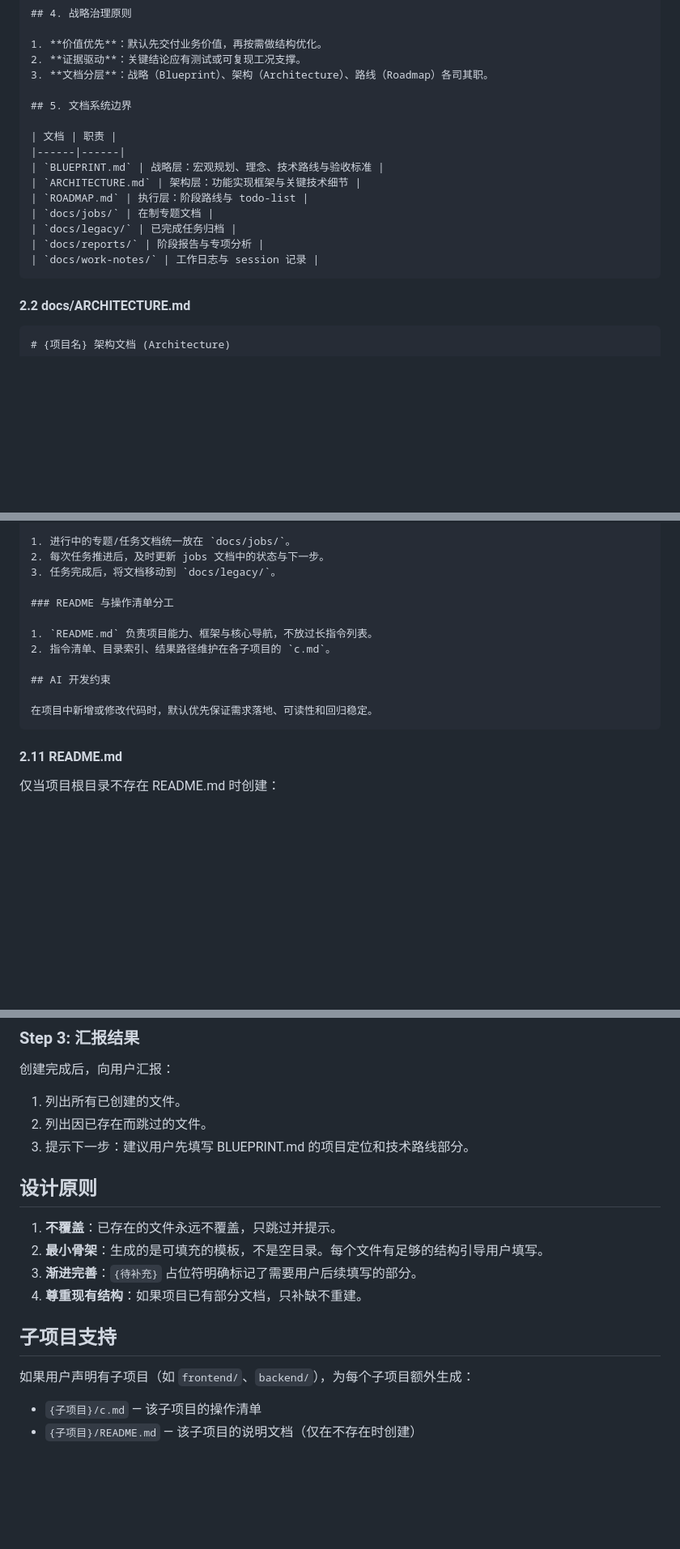
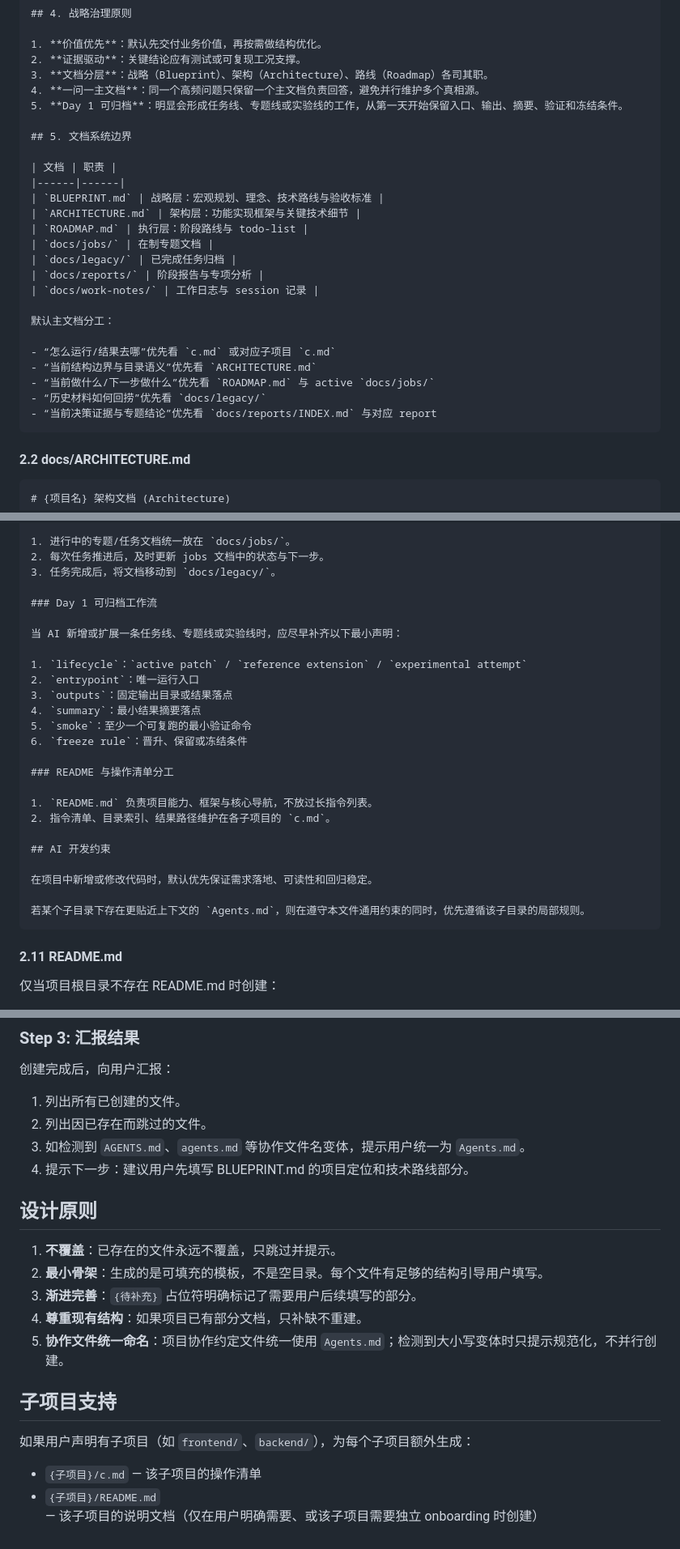
Before and after one commit to Linguage/henri_skills, a Markdown page: doc-system-scaffold/SKILL.md, 3 parts joined by grey strips. Shown at 81% size. Rendered like a GitHub page; blank space fills up the shorter version.

````diff
--- a/doc-system-scaffold/SKILL.md
+++ b/doc-system-scaffold/SKILL.md
@@ -80,6 +81,8 @@ description: "一键搭建项目文档系统骨架（核心三文档 + c.md + jo
 1. **价值优先**：默认先交付业务价值，再按需做结构优化。
 2. **证据驱动**：关键结论应有测试或可复现工况支撑。
 3. **文档分层**：战略（Blueprint）、架构（Architecture）、路线（Roadmap）各司其职。
+4. **一问一主文档**：同一个高频问题只保留一个主文档负责回答，避免并行维护多个真相源。
+5. **Day 1 可归档**：明显会形成任务线、专题线或实验线的工作，从第一天开始保留入口、输出、摘要、验证和冻结条件。
 
 ## 5. 文档系统边界
 
@@ -92,6 +95,14 @@ description: "一键搭建项目文档系统骨架（核心三文档 + c.md + jo
 | `docs/legacy/` | 已完成任务归档 |
 | `docs/reports/` | 阶段报告与专项分析 |
 | `docs/work-notes/` | 工作日志与 session 记录 |
+
+默认主文档分工：
+
+- “怎么运行/结果去哪”优先看 `c.md` 或对应子项目 `c.md`
+- “当前结构边界与目录语义”优先看 `ARCHITECTURE.md`
+- “当前做什么/下一步做什么”优先看 `ROADMAP.md` 与 active `docs/jobs/`
+- “历史材料如何回捞”优先看 `docs/legacy/`
+- “当前决策证据与专题结论”优先看 `docs/reports/INDEX.md` 与对应 report
 ```
 
 #### 2.2 docs/ARCHITECTURE.md
@@ -274,6 +305,17 @@ description: "一键搭建项目文档系统骨架（核心三文档 + c.md + jo
 2. 每次任务推进后，及时更新 jobs 文档中的状态与下一步。
 3. 任务完成后，将文档移动到 `docs/legacy/`。
 
+### Day 1 可归档工作流
+
+当 AI 新增或扩展一条任务线、专题线或实验线时，应尽早补齐以下最小声明：
+
+1. `lifecycle`：`active patch` / `reference extension` / `experimental attempt`
+2. `entrypoint`：唯一运行入口
+3. `outputs`：固定输出目录或结果落点
+4. `summary`：最小结果摘要落点
+5. `smoke`：至少一个可复跑的最小验证命令
+6. `freeze rule`：晋升、保留或冻结条件
+
 ### README 与操作清单分工
 
 1. `README.md` 负责项目能力、框架与核心导航，不放过长指令列表。
@@ -282,6 +324,8 @@ description: "一键搭建项目文档系统骨架（核心三文档 + c.md + jo
 ## AI 开发约束
 
 在项目中新增或修改代码时，默认优先保证需求落地、可读性和回归稳定。
+
+若某个子目录下存在更贴近上下文的 `Agents.md`，则在遵守本文件通用约束的同时，优先遵循该子目录的局部规则。
 ```
 
 #### 2.11 README.md
@@ -313,7 +357,8 @@ description: "一键搭建项目文档系统骨架（核心三文档 + c.md + jo
 
 1. 列出所有已创建的文件。
 2. 列出因已存在而跳过的文件。
-3. 提示下一步：建议用户先填写 BLUEPRINT.md 的项目定位和技术路线部分。
+3. 如检测到 `AGENTS.md`、`agents.md` 等协作文件名变体，提示用户统一为 `Agents.md`。
+4. 提示下一步：建议用户先填写 BLUEPRINT.md 的项目定位和技术路线部分。
 
 ## 设计原则
 
@@ -321,10 +366,11 @@ description: "一键搭建项目文档系统骨架（核心三文档 + c.md + jo
 2. **最小骨架**：生成的是可填充的模板，不是空目录。每个文件有足够的结构引导用户填写。
 3. **渐进完善**：`{待补充}` 占位符明确标记了需要用户后续填写的部分。
 4. **尊重现有结构**：如果项目已有部分文档，只补缺不重建。
+5. **协作文件统一命名**：项目协作约定文件统一使用 `Agents.md`；检测到大小写变体时只提示规范化，不并行创建。
 
 ## 子项目支持
 
 如果用户声明有子项目（如 `frontend/`、`backend/`），为每个子项目额外生成：
 
 - `{子项目}/c.md` — 该子项目的操作清单
-- `{子项目}/README.md` — 该子项目的说明文档（仅在不存在时创建）
+- `{子项目}/README.md` — 该子项目的说明文档（仅在用户明确需要、或该子项目需要独立 onboarding 时创建）
````
Also changed, not shown: other parts of doc-system-scaffold/SKILL.md (+30 -9 lines).
